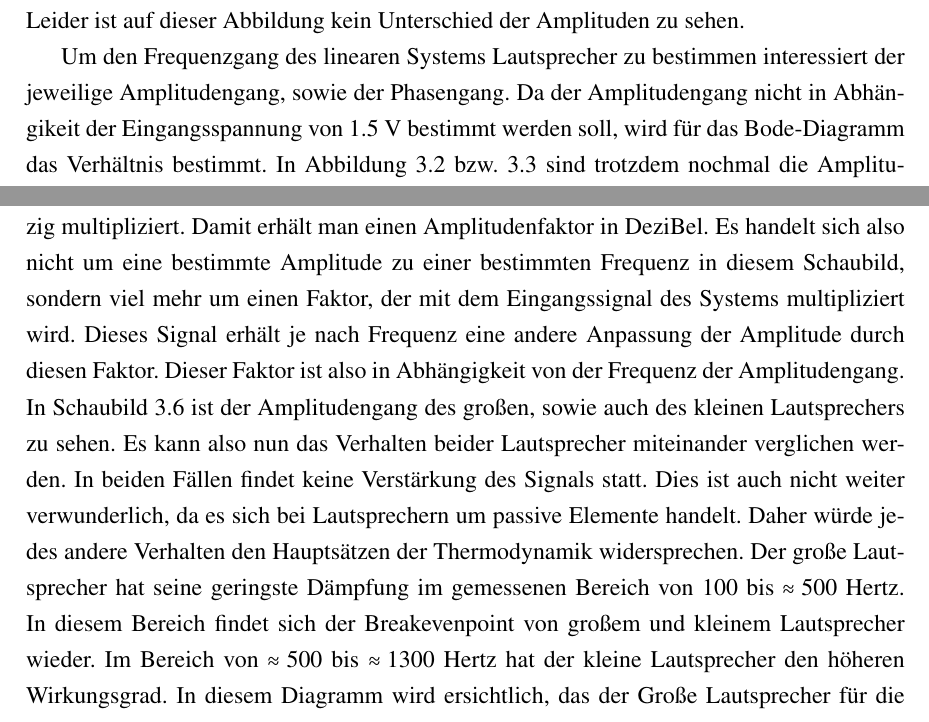
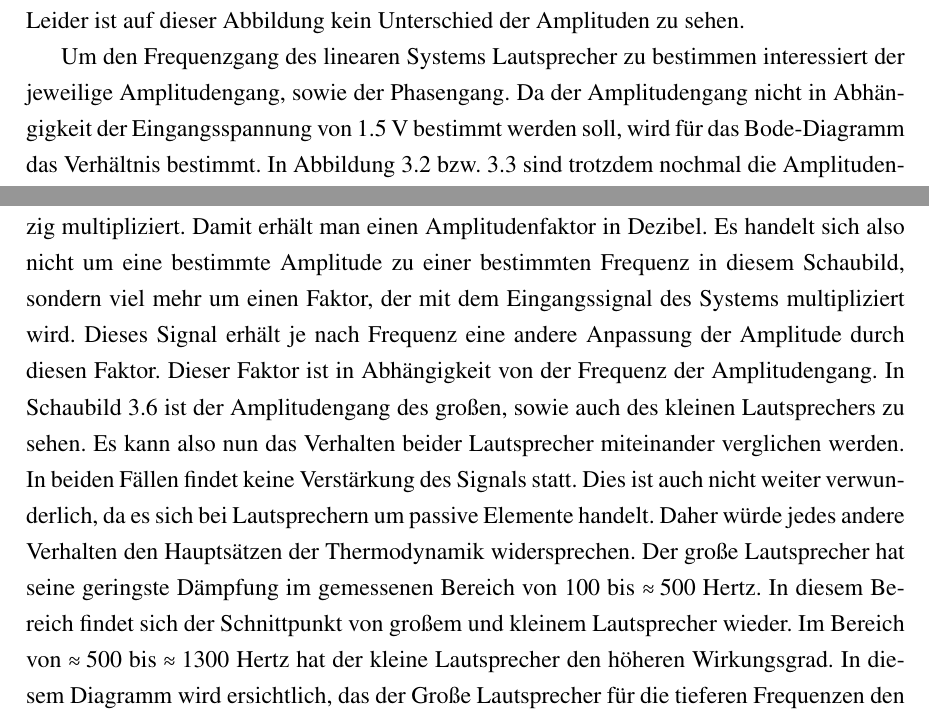
Before and after one commit to ftgg/SSS, a LaTeX document (3. Laborbericht/TGAI_Laborbericht.tex, which reads 3. Laborbericht/Versuche/v2.tex): two parts of pages 18 and 19 of 23 before the commit and two parts of pages 18 and 19 of 24 after it, joined at a grey line, cut so that both start at the same text. Compiled offline with pdfLaTeX.

Commit message:
wie nenne ich ihn?

```diff
--- a/3. Laborbericht/Versuche/v2.tex
+++ b/3. Laborbericht/Versuche/v2.tex
@@ -140,9 +140,9 @@ Bei jeder Messung wird sowohl die Amplitude des Ausgangssignals, als auch die Ph
 \label{chap:AUSWERTUNGUNDINTERPRETATION}
 In Abbildung \ref{img:EingangAusgang} ist das Signal vom Sinusgenerator in Gelb und das Aufgenommene Signal in Blau zu sehen. Die Vertikalen Linien zeigen die Phasenverschiebung der beiden Signale an. Auf diesem Bild scheinen sich die Amplituden nicht zu unterscheiden. Dies hängt aber lediglich von der Skalierung der einzelnen Kurven im Oszilloskop ab. Die eigentlichen Amplituden sind den Tabellen \ref{tab:MLg} und \ref{tab:MLk} zu entnehmen. Bei der Abbildung handelt es sich nur um eine Beispielhaftes Signal, welche nachträglich zum Versuch aufgenommen wurde. Leider ist auf dieser Abbildung kein Unterschied der Amplituden zu sehen.
 
-Um den Frequenzgang des linearen Systems Lautsprecher zu bestimmen interessiert der jeweilige Amplitudengang, sowie der Phasengang. Da der Amplitudengang nicht in Abhängikeit der Eingangsspannung von 1.5 V bestimmt werden soll, wird für das Bode-Diagramm das Verhältnis bestimmt. In Abbildung \ref{img:AmplitudeLGross} bzw. \ref{img:AmplitudeLklein} sind trotzdem nochmal die Amplitudenverläufe für die entsprechenden Frequenzen zu sehen. Die Messung der Phasenverschiebungen sind ebenfalls in zwei Diagrammen aufgetragen, so dass man für jede gemessene Frequenz sehen kann, wie sich die Phasenverschiebung verhält. Das Verhalten der Lautsprecher im Bezug auf die Amplitude und die Phase soll im Kontext mit den Bode-Diagrammen diskutiert werden.
+Um den Frequenzgang des linearen Systems Lautsprecher zu bestimmen interessiert der jeweilige Amplitudengang, sowie der Phasengang. Da der Amplitudengang nicht in Abhängigkeit der Eingangsspannung von 1.5 V bestimmt werden soll, wird für das Bode-Diagramm das Verhältnis bestimmt. In Abbildung \ref{img:AmplitudeLGross} bzw. \ref{img:AmplitudeLklein} sind trotzdem nochmal die Amplitudenverläufe für die entsprechenden Frequenzen zu sehen. Die Messung der Phasenverschiebungen sind ebenfalls in zwei Diagrammen aufgetragen, so dass man für jede gemessene Frequenz sehen kann, wie sich die Phasenverschiebung verhält. Das Verhalten der Lautsprecher im Bezug auf die Amplitude und die Phase soll im Kontext mit den Bode-Diagrammen diskutiert werden.
 
-Im Bode-Diagramm für die Amplituden wird die Frequenz auf der X-Achse zur Basis 10 logarithmiert. Der Betrag des Wertebereiches wird ebenfalls logarithmiert und mit Zwanzig multipliziert. Damit erhält man einen Amplitudenfaktor in DeziBel. Es handelt sich also nicht um eine bestimmte Amplitude zu einer bestimmten Frequenz in diesem Schaubild, sondern viel mehr um einen Faktor, der mit dem Eingangssignal des Systems multipliziert wird. Dieses Signal erhält je nach Frequenz eine andere Anpassung der Amplitude durch diesen Faktor. Dieser Faktor ist also in Abhängigkeit von der Frequenz der Amplitudengang.
+Im Bode-Diagramm für die Amplituden wird die Frequenz auf der X-Achse zur Basis 10 logarithmiert. Der Betrag des Wertebereiches wird ebenfalls logarithmiert und mit Zwanzig multipliziert. Damit erhält man einen Amplitudenfaktor in Dezibel. Es handelt sich also nicht um eine bestimmte Amplitude zu einer bestimmten Frequenz in diesem Schaubild, sondern viel mehr um einen Faktor, der mit dem Eingangssignal des Systems multipliziert wird. Dieses Signal erhält je nach Frequenz eine andere Anpassung der Amplitude durch diesen Faktor. Dieser Faktor ist in Abhängigkeit von der Frequenz der Amplitudengang.
 In Schaubild \ref{img:BodeAmplitude} ist der Amplitudengang des großen, sowie auch des kleinen Lautsprechers zu sehen.
 Es kann also nun das Verhalten beider Lautsprecher miteinander verglichen werden. In beiden Fällen findet keine Verstärkung des Signals statt. Dies ist auch nicht weiter verwunderlich, da es sich bei Lautsprechern um passive Elemente handelt. Daher würde jedes andere Verhalten den Hauptsätzen der Thermodynamik widersprechen.
-Der große Lautsprecher hat seine geringste Dämpfung im gemessenen Bereich von 100 bis $\approx 500$ Hertz. In diesem Bereich findet sich der Breakevenpoint von großem und kleinem Lautsprecher wieder. Im Bereich von $\approx 500$ bis $\approx 1300$ Hertz hat der kleine Lautsprecher den höheren Wirkungsgrad. In diesem Diagramm wird ersichtlich, das der Große Lautsprecher für die tieferen Frequenzen den höheren Wirkungsgrad hat und der kleine in den höheren.
+Der große Lautsprecher hat seine geringste Dämpfung im gemessenen Bereich von 100 bis $\approx 500$ Hertz. In diesem Bereich findet sich der Schnittpunkt von großem und kleinem Lautsprecher wieder. Im Bereich von $\approx 500$ bis $\approx 1300$ Hertz hat der kleine Lautsprecher den höheren Wirkungsgrad. In diesem Diagramm wird ersichtlich, das der Große Lautsprecher für die tieferen Frequenzen den höheren Wirkungsgrad hat und der kleine in den höheren.
```
Also changed, not shown: 3. Laborbericht/TGAI_Laborbericht.tex (+9 -0 lines), 3. Laborbericht/Versuche/v2.tex (2 more changed lines).
